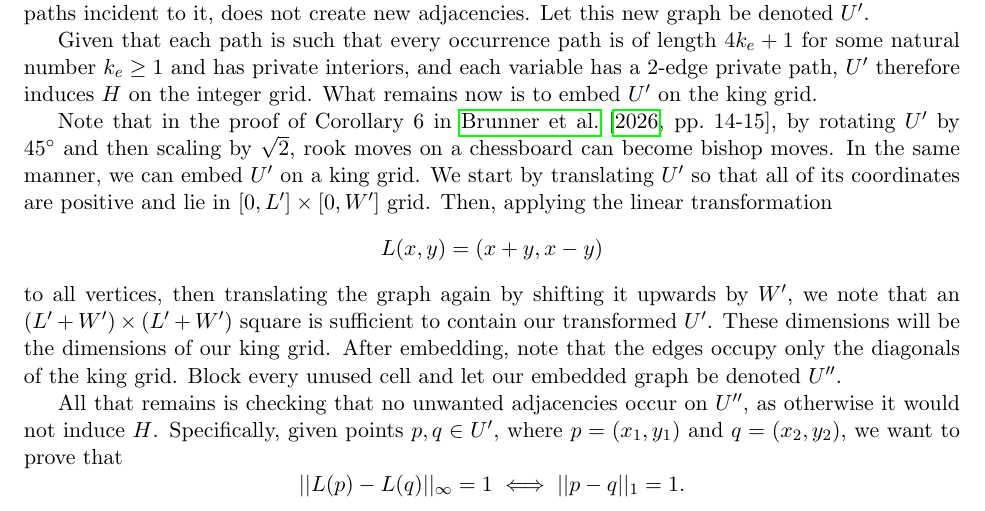
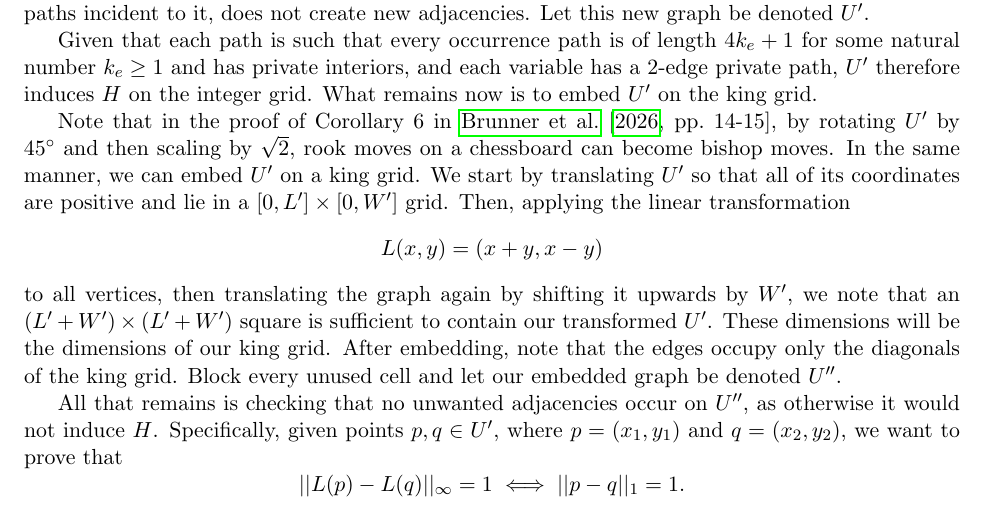
Before and after one commit to Eurypema/The-Flower-Placement-Optimization-Problem-Complexity-and-Approximations, a LaTeX paper (SAT_2.tex): part of page 10 of 11, cut so that both start at the same text. Compiled offline with pdfLaTeX.

Commit message:
Updates from Overleaf

```diff
--- a/SAT_2.tex
+++ b/SAT_2.tex
@@ -404,7 +404,7 @@ Applying both corrections to these paths, let our new graph be denoted $U$. We a
 
 Given that each path is such that every occurrence path is of length $4k_e + 1$ for some natural number $k_e \geq 1$ and has private interiors, and each variable has a $2$-edge private path, $U'$ therefore induces $H$ on the integer grid. What remains now is to embed $U'$ on the king grid.
 
-Note that in the proof of Corollary~6 in \citet[pp.~14-15]{brunner2026solo}, by rotating $U'$ by $45^\circ$ and then scaling by $\sqrt{2}$, rook moves on a chessboard can become bishop moves. In the same manner, we can embed $U'$ on a king grid. We start by translating $U'$ so that all of its coordinates are positive and lie in $[0,L'] \times [0, W']$ grid. Then, applying the linear transformation
+Note that in the proof of Corollary~6 in \citet[pp.~14-15]{brunner2026solo}, by rotating $U'$ by $45^\circ$ and then scaling by $\sqrt{2}$, rook moves on a chessboard can become bishop moves. In the same manner, we can embed $U'$ on a king grid. We start by translating $U'$ so that all of its coordinates are positive and lie in a $[0, L'] \times [0, W']$ grid. Then, applying the linear transformation
 \[L(x,y) = (x+y, x-y)\]
 to all vertices, then translating the graph again by shifting it upwards by $W'$,  we note that an $(L'+W') \times (L'+W')$ square is sufficient to contain our transformed $U'$. These dimensions will be the dimensions of our king grid. After embedding, note that the edges occupy only the diagonals of the king grid. Block every unused cell and let our embedded graph be denoted $U''$.
 
```
